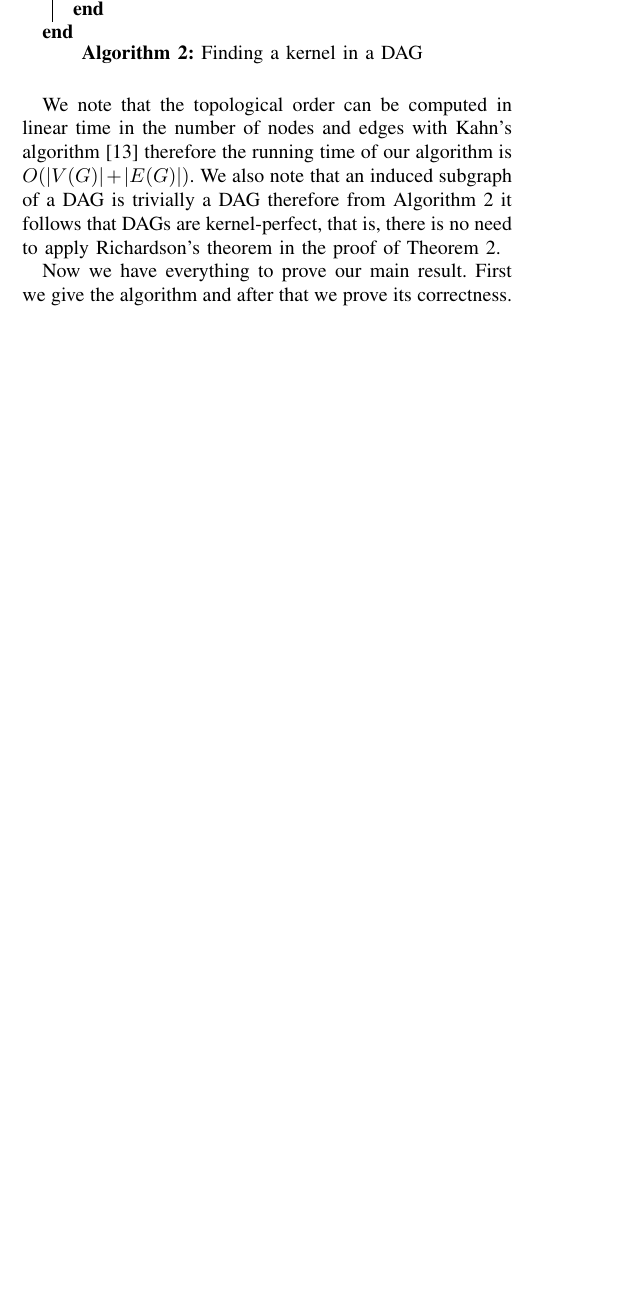
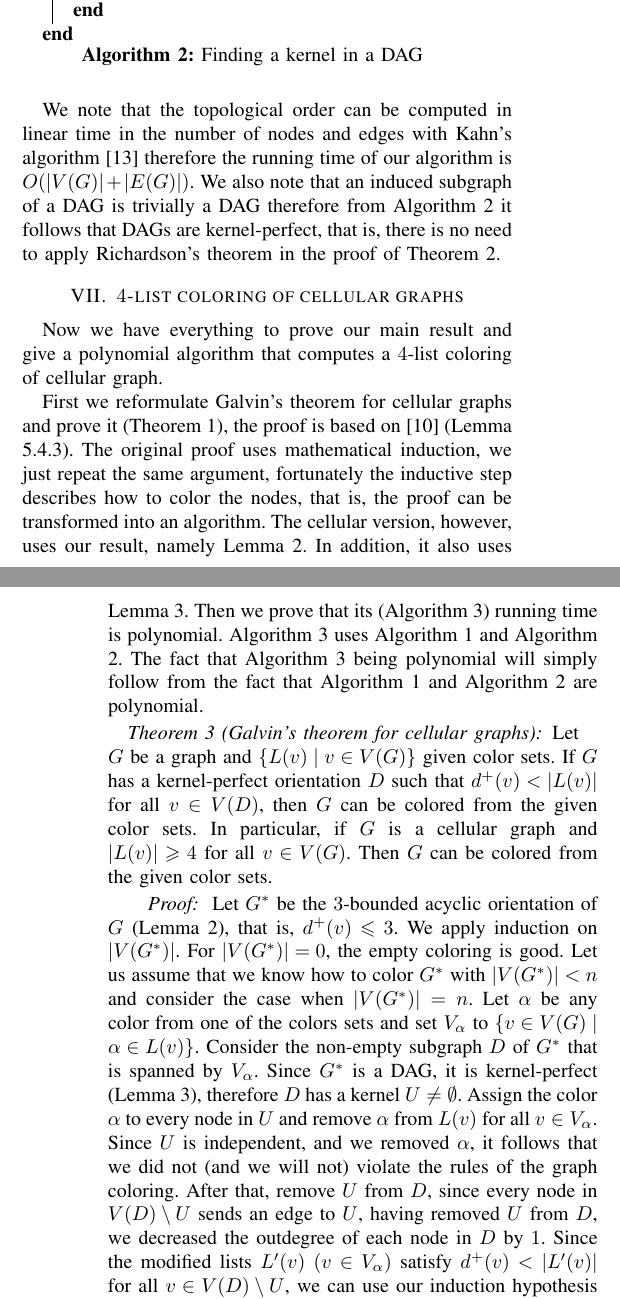
Before and after one commit to Benmartin92/research-kth, a LaTeX paper (final-report-theory/final-report-theory.tex): part of one column of page 3 of 4 before the commit and two parts of the columns of pages 3 and 4 of 4 after it, the two joined at a grey line, cut so that both start at the same text, the shorter picture padded with empty space. Compiled offline with pdfLaTeX.

Commit message:
Final-report-theory: added the last proof.

```diff
--- a/final-report-theory/final-report-theory.tex
+++ b/final-report-theory/final-report-theory.tex
@@ -30,6 +30,7 @@
 \usepackage[]{algorithm2e}
 \usepackage{url}
 \usepackage{graphicx}
+\usepackage{float}
 
 \newtheorem{thm}{Theorem}
 \newtheorem{lem}{Lemma}
@@ -38,6 +39,11 @@
 \newtheorem{conj}{Conjecture}
 
 \DeclareMathOperator*{\ch}{ch}
+
+% https://tex.stackexchange.com/questions/82271/multiple-algorithm2e-algorithms-in-two-column-documents
+\makeatletter
+\newcommand{\removelatexerror}{\let\@latex@error\@gobble}
+\makeatother
 
 \title{\LARGE \bf
 %modif
@@ -234,6 +240,13 @@ It has been shown that finding a kernel in an arbitrary graph is $\mathrm{NP}$-c
 \end{algorithm}
 
 We note that the topological order can be computed in linear time in the number of nodes and edges with Kahn's algorithm \cite{Kahn:1962:TSL:368996.369025} therefore the running time of our algorithm is $O(|V(G)|+|E(G)|)$. We also note that an induced subgraph of a DAG is trivially a DAG therefore from Algorithm \ref{alg:find-kernel-in-dags} it follows that DAGs are kernel-perfect, that is, there is no need to apply Richardson's theorem in the proof of Theorem \ref{thm:choice-number}.
+\section{$4$-list coloring of cellular graphs}
+Now we have everything to prove our main result and give a polynomial algorithm that computes a $4$-list coloring of cellular graph.
 
-Now we have everything to prove our main result. First we give the algorithm and after that we prove its correctness.
-\begin{algorithm}[h!]\label{alg:four-list-coloring}
+First we reformulate Galvin's theorem for cellular graphs and prove it (Theorem \ref{thm:galvin}), the proof is based on \cite{citeulike:395714} (Lemma 5.4.3). The original proof uses mathematical induction, we just repeat the same argument, fortunately the inductive step describes how to color the nodes, that is, the proof can be transformed into an algorithm. The cellular version, however, uses our result, namely Lemma \ref{lem:bounded-acyclic-orientation}. In addition, it also uses Lemma \ref{lem:kernel-lemma}. Then we prove that its (Algorithm \ref{alg:four-list-coloring}) running time is polynomial. Algorithm \ref{alg:four-list-coloring} uses Algorithm \ref{alg:find-acyclic-bounded-orientation} and Algorithm \ref{alg:find-kernel-in-dags}. The fact that Algorithm \ref{alg:four-list-coloring} being polynomial will simply follow from the fact that Algorithm \ref{alg:find-acyclic-bounded-orientation} and Algorithm \ref{alg:find-kernel-in-dags} are polynomial.
+\begin{thm}[Galvin's theorem for cellular graphs] Let $G$ be a graph and $\lbrace L(v) \mid v \in V(G) \rbrace$ given color sets. If $G$ has a kernel-perfect orientation $D$ such that $d^+(v) < |L(v)|$ for all $v \in V(D)$, then $G$ can be colored from the given color sets.
+In particular, if $G$ is a cellular graph and $|L(v)| \geqslant 4$ for all $v \in V(G)$. Then $G$ can be colored from the given color sets.
+\end{thm}
+\begin{proof}
+Let $G^*$ be the $3$-bounded acyclic orientation of $G$ (Lemma \ref{lem:bounded-acyclic-orientation}), that is, $d^+(v) \leqslant 3$. We apply induction on $|V(G^*)|$. For $|V(G^*)|=0$, the empty coloring is good. Let us assume that we know how to color $G^*$ with $|V(G^*)| < n$ and consider the case when $|V(G^*)|=n$. Let $\alpha$ be any color from one of the colors sets and set $V_\alpha$ to $\lbrace v \in V(G) \mid \alpha \in L(v) \rbrace$. Consider the non-empty subgraph $D$ of $G^*$ that is spanned by $V_\alpha$. Since $G^*$ is a DAG, it is kernel-perfect (Lemma \ref{lem:kernel-lemma}), therefore $D$ has a kernel $U \neq \emptyset$. Assign the color $\alpha$ to every node in $U$ and remove $\alpha$ from $L(v)$ for all $v \in V_\alpha$. Since $U$ is independent, and we removed $\alpha$, it follows that we did not (and we will not) violate the rules of the graph coloring. After that, remove $U$ from $D$, since every node in $V(D) \setminus U$ sends an edge to $U$, having removed $U$ from $D$, we decreased the outdegree of each node in $D$ by $1$. Since the modified lists $L'(v)$ $(v \in V_\alpha)$ satisfy $d^+(v) < |L'(v)|$ for all $v \in V(D) \setminus U$, we can use our induction hypothesis to color $V(G^*) \setminus U$.
+\end{proof}
```
Also changed, not shown: final-report-theory/final-report-theory.tex (11 more changed lines).
